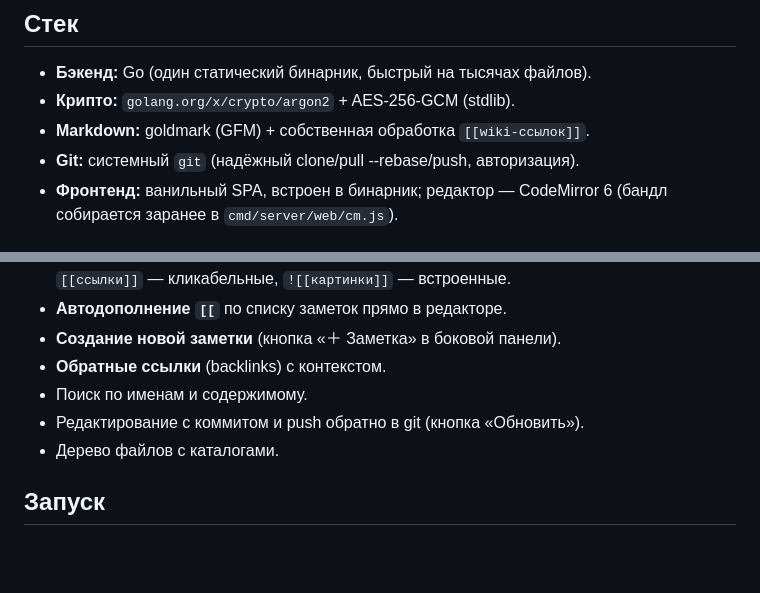
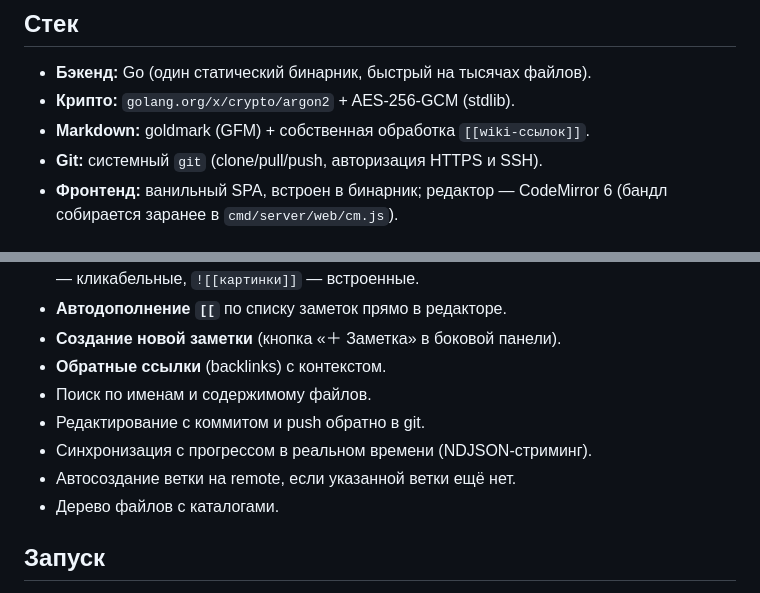
Before and after one commit to tulashvili/obsidian-web, a Markdown page: README.md, 2 parts joined by grey strips. GitHub-like rendering; blank space fills up the shorter version.

```diff
--- a/README.md
+++ b/README.md
@@ -40,7 +40,7 @@ markdown-файлов и assets. Источник истины — git-репо
 - **Бэкенд:** Go (один статический бинарник, быстрый на тысячах файлов).
 - **Крипто:** `golang.org/x/crypto/argon2` + AES-256-GCM (stdlib).
 - **Markdown:** goldmark (GFM) + собственная обработка `[[wiki-ссылок]]`.
-- **Git:** системный `git` (надёжный clone/pull --rebase/push, авторизация).
+- **Git:** системный `git` (clone/pull/push, авторизация HTTPS и SSH).
 - **Фронтенд:** ванильный SPA, встроен в бинарник; редактор — CodeMirror 6
   (бандл собирается заранее в `cmd/server/web/cm.js`).
 
@@ -55,8 +55,10 @@ markdown-файлов и assets. Источник истины — git-репо
 - **Автодополнение `[[`** по списку заметок прямо в редакторе.
 - **Создание новой заметки** (кнопка «＋ Заметка» в боковой панели).
 - **Обратные ссылки** (backlinks) с контекстом.
-- Поиск по именам и содержимому.
-- Редактирование с коммитом и push обратно в git (кнопка «Обновить»).
+- Поиск по именам и содержимому файлов.
+- Редактирование с коммитом и push обратно в git.
+- Синхронизация с прогрессом в реальном времени (NDJSON-стриминг).
+- Автосоздание ветки на remote, если указанной ветки ещё нет.
 - Дерево файлов с каталогами.
 
 ## Запуск
```
Also changed, not shown: other parts of README.md (+34 -7 lines).
